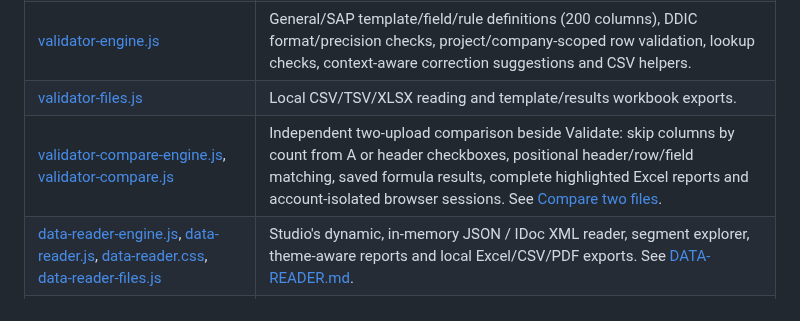
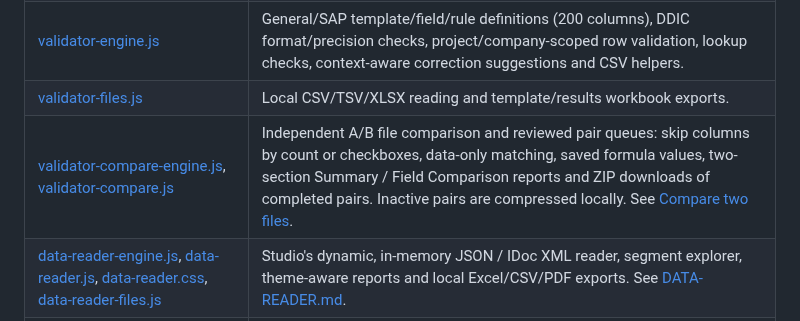
Before and after one commit to losthaidid/mm-tracker, a Markdown page: docs/FILE-MAP.md, the part around the change. GitHub-like rendering.

```diff
--- a/docs/FILE-MAP.md
+++ b/docs/FILE-MAP.md
@@ -83,7 +83,7 @@ Batch C: [batch-c-engine.js](../batch-c-engine.js) handles deterministic ticket
 | [lab-workshop.js](../lab-workshop.js), [lab-workshop.css](../lab-workshop.css) | Visual investigation board, experiments, gestures and reactions; automatic saved-result loops and local Pause/Stop/speed controls. |
 | [validator-engine.js](../validator-engine.js) | General/SAP template/field/rule definitions (200 columns), DDIC format/precision checks, project/company-scoped row validation, lookup checks, context-aware correction suggestions and CSV helpers. |
 | [validator-files.js](../validator-files.js) | Local CSV/TSV/XLSX reading and template/results workbook exports. |
-| [validator-compare-engine.js](../validator-compare-engine.js), [validator-compare.js](../validator-compare.js) | Independent two-upload comparison beside Validate: skip columns by count from A or header checkboxes, positional header/row/field matching, saved formula results, complete highlighted Excel reports and account-isolated browser sessions. See [Compare two files](VALIDATION-FILE-COMPARISON.md). |
+| [validator-compare-engine.js](../validator-compare-engine.js), [validator-compare.js](../validator-compare.js) | Independent A/B file comparison and reviewed pair queues: skip columns by count or checkboxes, data-only matching, saved formula values, two-section Summary / Field Comparison reports and ZIP downloads of completed pairs. Inactive pairs are compressed locally. See [Compare two files](VALIDATION-FILE-COMPARISON.md). |
 | [data-reader-engine.js](../data-reader-engine.js), [data-reader.js](../data-reader.js), [data-reader.css](../data-reader.css), [data-reader-files.js](../data-reader-files.js) | Studio's dynamic, in-memory JSON / IDoc XML reader, segment explorer, theme-aware reports and local Excel/CSV/PDF exports. See [DATA-READER.md](DATA-READER.md). |
 | [validator-runner.js](../validator-runner.js), [validator-worker.js](../validator-worker.js) | Short-lived same-origin workers run the existing validation engine for uploads with at least 20,000 mapped cells. Small jobs and unavailable workers use the same local engine. Context changes cancel pending jobs; uploaded rows are never persisted by the worker. |
 | [validator-setup.js](../validator-setup.js), [validation-setup-simple.xlsx](../validation-setup-simple.xlsx), [validation-setup-sap.xlsx](../validation-setup-sap.xlsx), [validation-setup-template.xlsx](../validation-setup-template.xlsx) | One-sheet General/SAP column setup and backward-compatible advanced Excel setup with conditions, references and unique combinations. Previewed as a new draft before saving. |
```
Also changed, not shown: docs/VALIDATION-FILE-COMPARISON.md (+102 -59 lines), docs/images/validation-comparison-queue.jpg (added), 7 other files.
